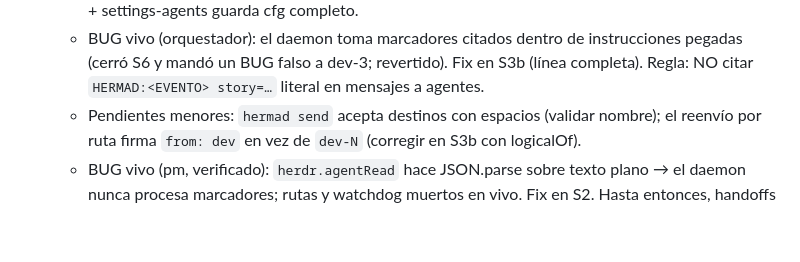
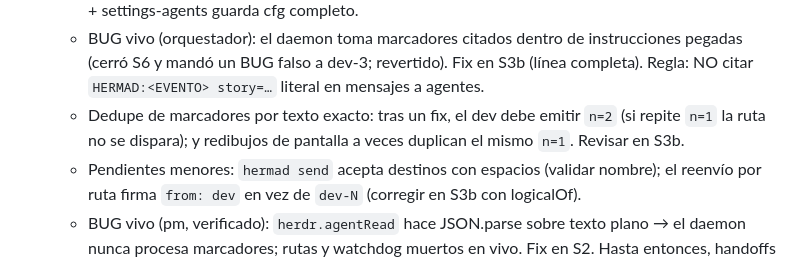
Before and after one commit to DdeDiegoA/hermad, a Markdown page: AGENTS.md, the part around the change. Drawn GitHub-style; blank space fills up the shorter version.

Commit message:
hermad: AGENTS.md nota dedupe de marcadores
Co-Authored-By: Claude Opus 5.5 <noreply@anthropic.com>

```diff
--- a/AGENTS.md
+++ b/AGENTS.md
@@ -61,6 +61,7 @@
   - S1 mergeada (0d4b48f). S3a mergeada (a3c30bd, `src/lib/agents.js` + `hermad agents`). Ola 3: dev-1=S3b, dev-2=S3c; S5 espera slot (dev-3 en re-review de S6).
   - S6: bug de data loss (config.save borraba globalSkills) → fix doble: `config.save` mergea con disco + settings-agents guarda cfg completo.
   - BUG vivo (orquestador): el daemon toma marcadores citados dentro de instrucciones pegadas (cerró S6 y mandó un BUG falso a dev-3; revertido). Fix en S3b (línea completa). Regla: NO citar `HERMAD:<EVENTO> story=…` literal en mensajes a agentes.
+  - Dedupe de marcadores por texto exacto: tras un fix, el dev debe emitir `n=2` (si repite `n=1` la ruta no se dispara); y redibujos de pantalla a veces duplican el mismo `n=1`. Revisar en S3b.
   - Pendientes menores: `hermad send` acepta destinos con espacios (validar nombre); el reenvío por ruta firma `from: dev` en vez de `dev-N` (corregir en S3b con logicalOf).
   - BUG vivo (pm, verificado): `herdr.agentRead` hace JSON.parse sobre texto plano → el daemon nunca procesa marcadores; rutas y watchdog muertos en vivo. Fix en S2. Hasta entonces, handoffs a mano.
   - `reader` agregado a `producto` en `.hermad/project.json` (el spawn fallaba: bug #3 en vivo).
```
